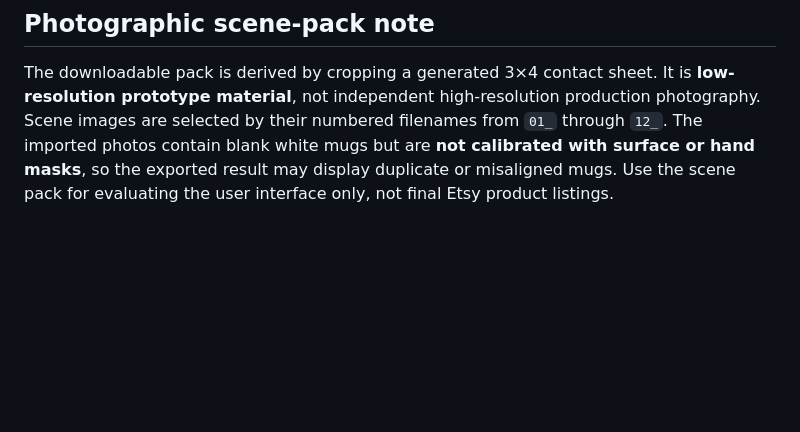
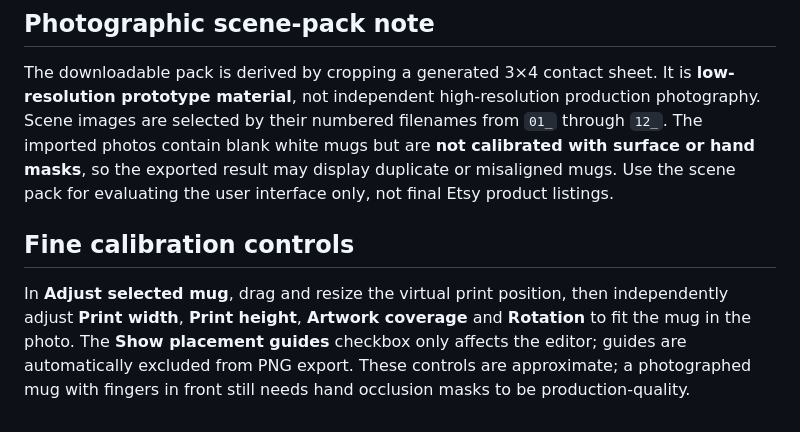
Before and after one commit to desdodec/Mug_Mockup_Studio, a Markdown page: README.md, the part around the change. Drawn GitHub-style; blank space fills up the shorter version.

Commit message:
Document photo print-sizing calibration controls and clean export

```diff
--- a/README.md
+++ b/README.md
@@ -46,3 +46,7 @@ Do not commit private original artwork or customer photos to the public repo unl
 ## Photographic scene-pack note
 
 The downloadable pack is derived by cropping a generated 3×4 contact sheet. It is **low-resolution prototype material**, not independent high-resolution production photography. Scene images are selected by their numbered filenames from `01_` through `12_`. The imported photos contain blank white mugs but are **not calibrated with surface or hand masks**, so the exported result may display duplicate or misaligned mugs. Use the scene pack for evaluating the user interface only, not final Etsy product listings.
+
+## Fine calibration controls
+
+In **Adjust selected mug**, drag and resize the virtual print position, then independently adjust **Print width**, **Print height**, **Artwork coverage** and **Rotation** to fit the mug in the photo. The **Show placement guides** checkbox only affects the editor; guides are automatically excluded from PNG export. These controls are approximate; a photographed mug with fingers in front still needs hand occlusion masks to be production-quality.
```
